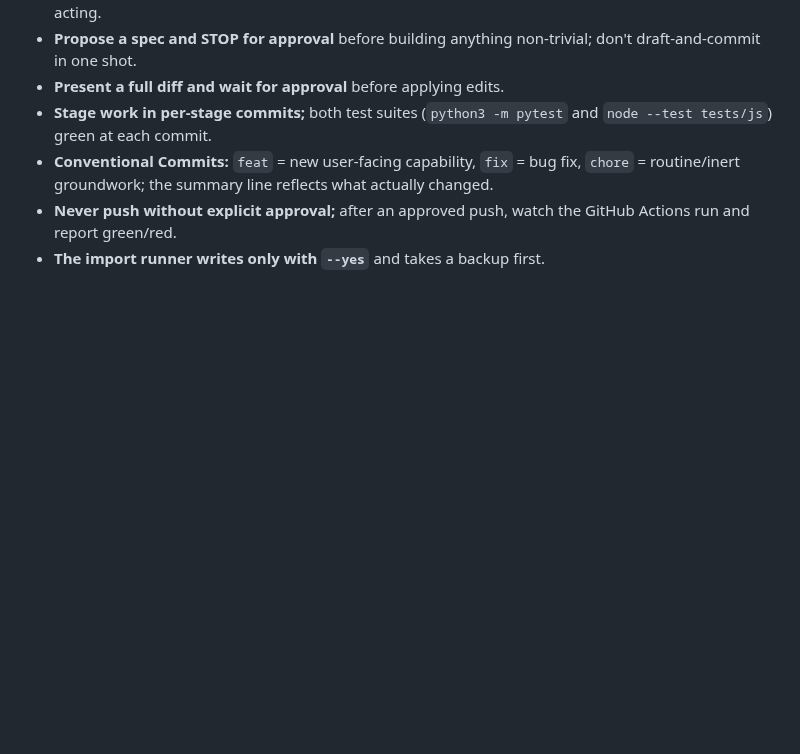
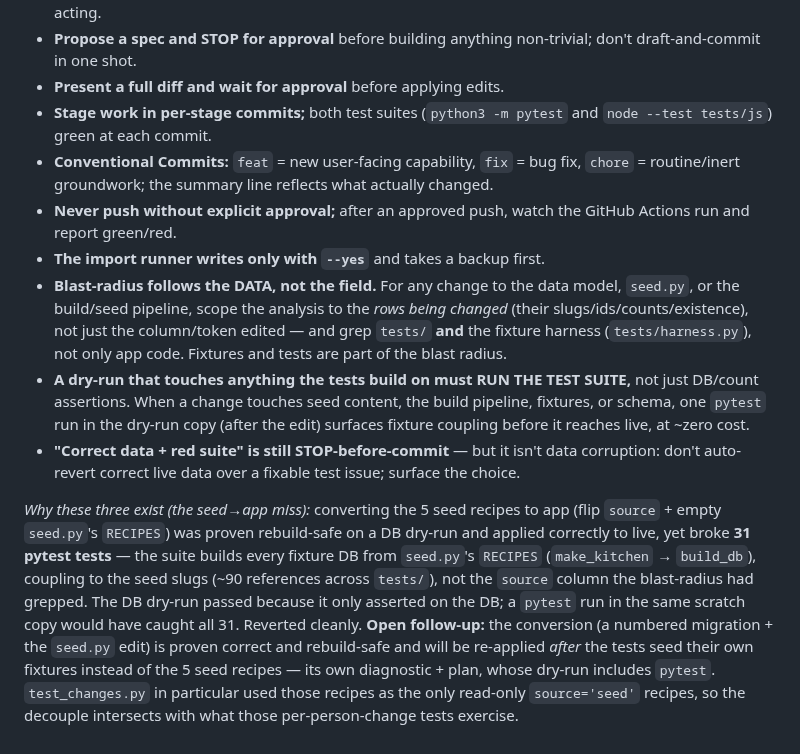
Before and after one commit to abh5227/recipe-app2, a Markdown page: CLAUDE.md, the part around the change. GitHub-like rendering; blank space fills up the shorter version.

Commit message:
docs: capture blast-radius + dry-run-must-run-tests lesson (seed conversion miss)
Co-Authored-By: Claude Opus 4.8 (1M context) <noreply@anthropic.com>

```diff
--- a/CLAUDE.md
+++ b/CLAUDE.md
@@ -90,3 +90,26 @@ How this project is run:
 - **Never push without explicit approval;** after an approved push, watch the GitHub
   Actions run and report green/red.
 - **The import runner writes only with `--yes`** and takes a backup first.
+- **Blast-radius follows the DATA, not the field.** For any change to the data model, `seed.py`,
+  or the build/seed pipeline, scope the analysis to the *rows being changed* (their
+  slugs/ids/counts/existence), not just the column/token edited — and grep `tests/` **and** the
+  fixture harness (`tests/harness.py`), not only app code. Fixtures and tests are part of the blast
+  radius.
+- **A dry-run that touches anything the tests build on must RUN THE TEST SUITE,** not just DB/count
+  assertions. When a change touches seed content, the build pipeline, fixtures, or schema, one
+  `pytest` run in the dry-run copy (after the edit) surfaces fixture coupling before it reaches
+  live, at ~zero cost.
+- **"Correct data + red suite" is still STOP-before-commit** — but it isn't data corruption: don't
+  auto-revert correct live data over a fixable test issue; surface the choice.
+
+*Why these three exist (the seed→app miss):* converting the 5 seed recipes to app (flip `source` +
+empty `seed.py`'s `RECIPES`) was proven rebuild-safe on a DB dry-run and applied correctly to live,
+yet broke **31 pytest tests** — the suite builds every fixture DB from `seed.py`'s `RECIPES`
+(`make_kitchen` → `build_db`), coupling to the seed slugs (~90 references across `tests/`), not the
+`source` column the blast-radius had grepped. The DB dry-run passed because it only asserted on the
+DB; a `pytest` run in the same scratch copy would have caught all 31. Reverted cleanly. **Open
+follow-up:** the conversion (a numbered migration + the `seed.py` edit) is proven correct and
+rebuild-safe and will be re-applied *after* the tests seed their own fixtures instead of the 5 seed
+recipes — its own diagnostic + plan, whose dry-run includes `pytest`. `test_changes.py` in
+particular used those recipes as the only read-only `source='seed'` recipes, so the decouple
+intersects with what those per-person-change tests exercise.
```
